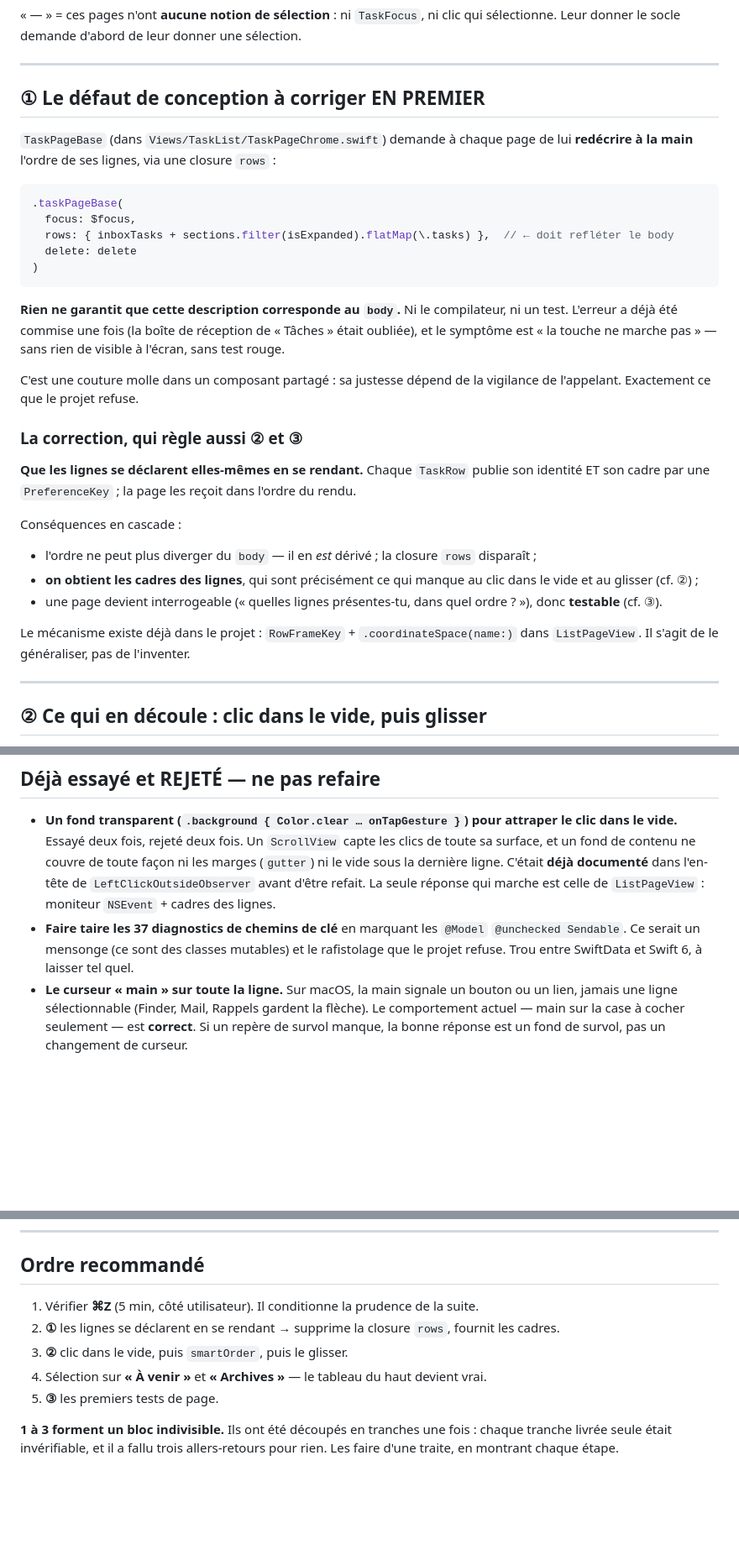
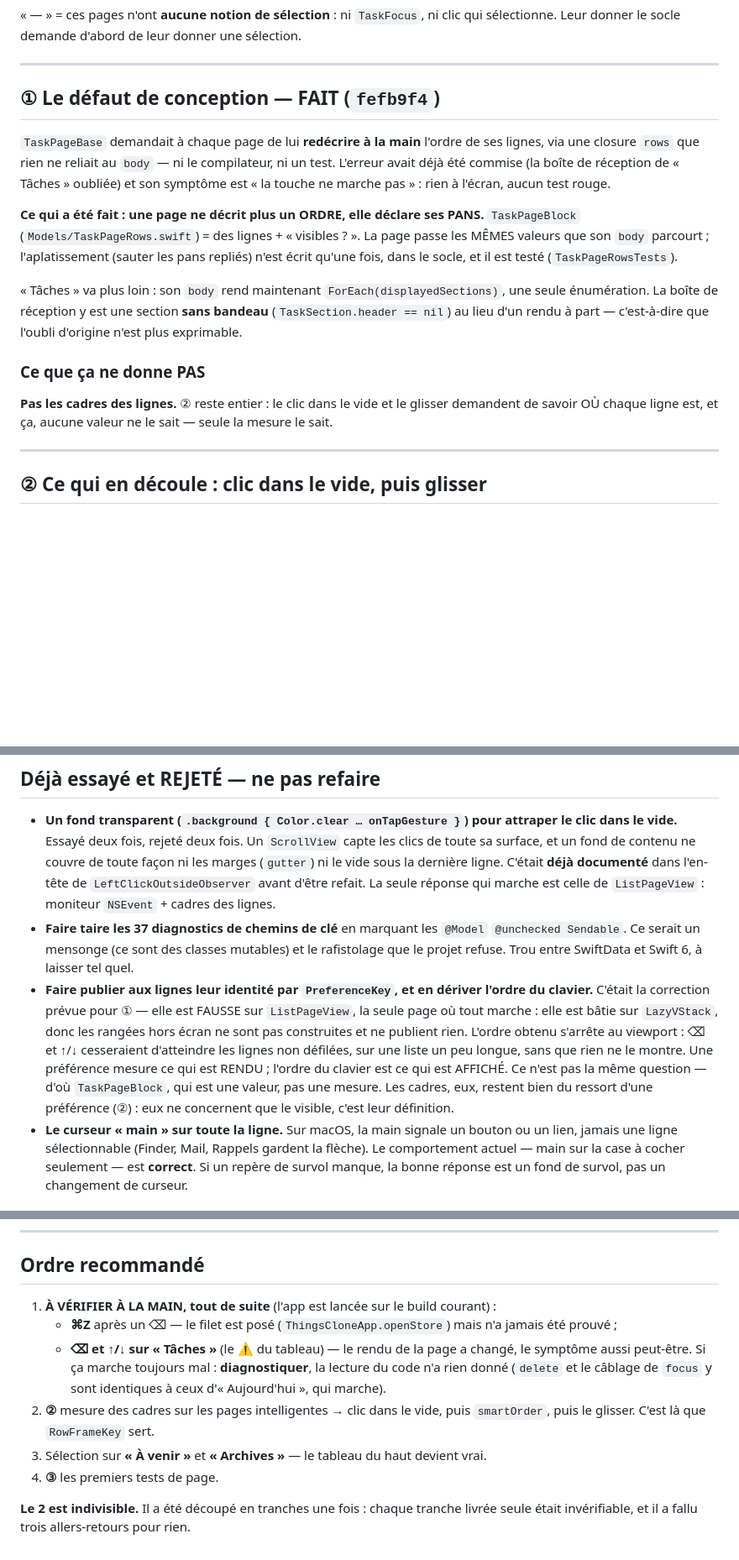
Before and after one commit to rimodev74/today-app, a Markdown page: docs/CHANTIER-EN-COURS.md, 3 parts joined by grey strips. Shown at 84% size. Drawn GitHub-style; blank space fills up the shorter version.

Commit message:
Chantier : ① fait, et pourquoi la PreferenceKey était le mauvais outil

````diff
--- a/docs/CHANTIER-EN-COURS.md
+++ b/docs/CHANTIER-EN-COURS.md
@@ -40,41 +40,26 @@ Leur donner le socle demande d'abord de leur donner une sélection.
 
 ---
 
-## ① Le défaut de conception à corriger EN PREMIER
+## ① Le défaut de conception — FAIT (`fefb9f4`)
 
-`TaskPageBase` (dans `Views/TaskList/TaskPageChrome.swift`) demande à chaque page de lui
-**redécrire à la main** l'ordre de ses lignes, via une closure `rows` :
+`TaskPageBase` demandait à chaque page de lui **redécrire à la main** l'ordre de ses lignes, via une
+closure `rows` que rien ne reliait au `body` — ni le compilateur, ni un test. L'erreur avait déjà été
+commise (la boîte de réception de « Tâches » oubliée) et son symptôme est « la touche ne marche
+pas » : rien à l'écran, aucun test rouge.
 
-```swift
-.taskPageBase(
-  focus: $focus,
-  rows: { inboxTasks + sections.filter(isExpanded).flatMap(\.tasks) },  // ← doit refléter le body
-  delete: delete
-)
-```
+**Ce qui a été fait : une page ne décrit plus un ORDRE, elle déclare ses PANS.** `TaskPageBlock`
+(`Models/TaskPageRows.swift`) = des lignes + « visibles ? ». La page passe les MÊMES valeurs que son
+`body` parcourt ; l'aplatissement (sauter les pans repliés) n'est écrit qu'une fois, dans le socle,
+et il est testé (`TaskPageRowsTests`).
 
-**Rien ne garantit que cette description corresponde au `body`.** Ni le compilateur, ni un test.
-L'erreur a déjà été commise une fois (la boîte de réception de « Tâches » était oubliée), et le
-symptôme est « la touche ne marche pas » — sans rien de visible à l'écran, sans test rouge.
+« Tâches » va plus loin : son `body` rend maintenant `ForEach(displayedSections)`, une seule
+énumération. La boîte de réception y est une section **sans bandeau** (`TaskSection.header == nil`)
+au lieu d'un rendu à part — c'est-à-dire que l'oubli d'origine n'est plus exprimable.
 
-C'est une couture molle dans un composant partagé : sa justesse dépend de la vigilance de
-l'appelant. Exactement ce que le projet refuse.
+### Ce que ça ne donne PAS
 
-### La correction, qui règle aussi ② et ③
-
-**Que les lignes se déclarent elles-mêmes en se rendant.** Chaque `TaskRow` publie son identité ET
-son cadre par une `PreferenceKey` ; la page les reçoit dans l'ordre du rendu.
-
-Conséquences en cascade :
-
-- l'ordre ne peut plus diverger du `body` — il en *est* dérivé ; la closure `rows` disparaît ;
-- **on obtient les cadres des lignes**, qui sont précisément ce qui manque au clic dans le vide et au
-  glisser (cf. ②) ;
-- une page devient interrogeable (« quelles lignes présentes-tu, dans quel ordre ? »), donc
-  **testable** (cf. ③).
-
-Le mécanisme existe déjà dans le projet : `RowFrameKey` + `.coordinateSpace(name:)` dans
-`ListPageView`. Il s'agit de le généraliser, pas de l'inventer.
+**Pas les cadres des lignes.** ② reste entier : le clic dans le vide et le glisser demandent de
+savoir OÙ chaque ligne est, et ça, aucune valeur ne le sait — seule la mesure le sait.
 
 ---
 
@@ -146,6 +132,14 @@ lignes cette page présente-t-elle, dans quel ordre, après tel filtre ?*
 - **Faire taire les 37 diagnostics de chemins de clé** en marquant les `@Model` `@unchecked Sendable`.
   Ce serait un mensonge (ce sont des classes mutables) et le rafistolage que le projet refuse. Trou
   entre SwiftData et Swift 6, à laisser tel quel.
+- **Faire publier aux lignes leur identité par `PreferenceKey`, et en dériver l'ordre du clavier.**
+  C'était la correction prévue pour ① — elle est FAUSSE sur `ListPageView`, la seule page où tout
+  marche : elle est bâtie sur `LazyVStack`, donc les rangées hors écran ne sont pas construites et ne
+  publient rien. L'ordre obtenu s'arrête au viewport : ⌫ et ↑/↓ cesseraient d'atteindre les lignes
+  non défilées, sur une liste un peu longue, sans que rien ne le montre. Une préférence mesure ce qui
+  est RENDU ; l'ordre du clavier est ce qui est AFFICHÉ. Ce n'est pas la même question — d'où
+  `TaskPageBlock`, qui est une valeur, pas une mesure. Les cadres, eux, restent bien du ressort d'une
+  préférence (②) : eux ne concernent que le visible, c'est leur définition.
 - **Le curseur « main » sur toute la ligne.** Sur macOS, la main signale un bouton ou un lien, jamais
   une ligne sélectionnable (Finder, Mail, Rappels gardent la flèche). Le comportement actuel — main
   sur la case à cocher seulement — est **correct**. Si un repère de survol manque, la bonne réponse
@@ -184,12 +178,15 @@ lignes cette page présente-t-elle, dans quel ordre, après tel filtre ?*
 
 ## Ordre recommandé
 
-1. Vérifier **⌘Z** (5 min, côté utilisateur). Il conditionne la prudence de la suite.
-2. **①** les lignes se déclarent en se rendant → supprime la closure `rows`, fournit les cadres.
-3. **②** clic dans le vide, puis `smartOrder`, puis le glisser.
-4. Sélection sur **« À venir »** et **« Archives »** — le tableau du haut devient vrai.
-5. **③** les premiers tests de page.
+1. **À VÉRIFIER À LA MAIN, tout de suite** (l'app est lancée sur le build courant) :
+   - **⌘Z** après un ⌫ — le filet est posé (`ThingsCloneApp.openStore`) mais n'a jamais été prouvé ;
+   - **⌫ et ↑/↓ sur « Tâches »** (le ⚠ du tableau) — le rendu de la page a changé, le symptôme aussi
+     peut-être. Si ça marche toujours mal : **diagnostiquer**, la lecture du code n'a rien donné
+     (`delete` et le câblage de `focus` y sont identiques à ceux d'« Aujourd'hui », qui marche).
+2. **②** mesure des cadres sur les pages intelligentes → clic dans le vide, puis `smartOrder`, puis
+   le glisser. C'est là que `RowFrameKey` sert.
+3. Sélection sur **« À venir »** et **« Archives »** — le tableau du haut devient vrai.
+4. **③** les premiers tests de page.
 
-**1 à 3 forment un bloc indivisible.** Ils ont été découpés en tranches une fois : chaque tranche
-livrée seule était invérifiable, et il a fallu trois allers-retours pour rien. Les faire d'une traite,
-en montrant chaque étape.
+**Le 2 est indivisible.** Il a été découpé en tranches une fois : chaque tranche livrée seule était
+invérifiable, et il a fallu trois allers-retours pour rien.
````
Also changed, not shown: other parts of docs/CHANTIER-EN-COURS.md (+4 -3 lines).
